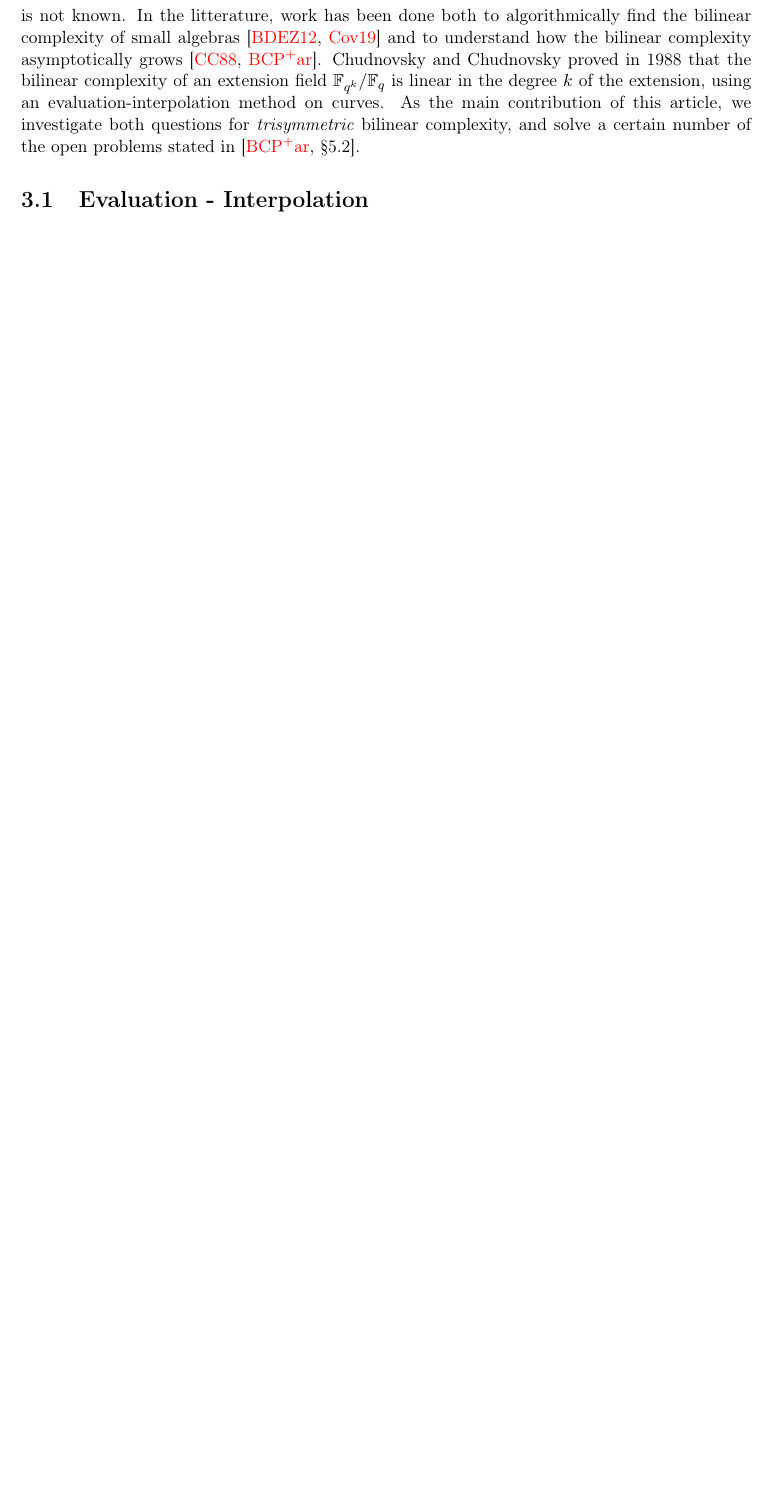
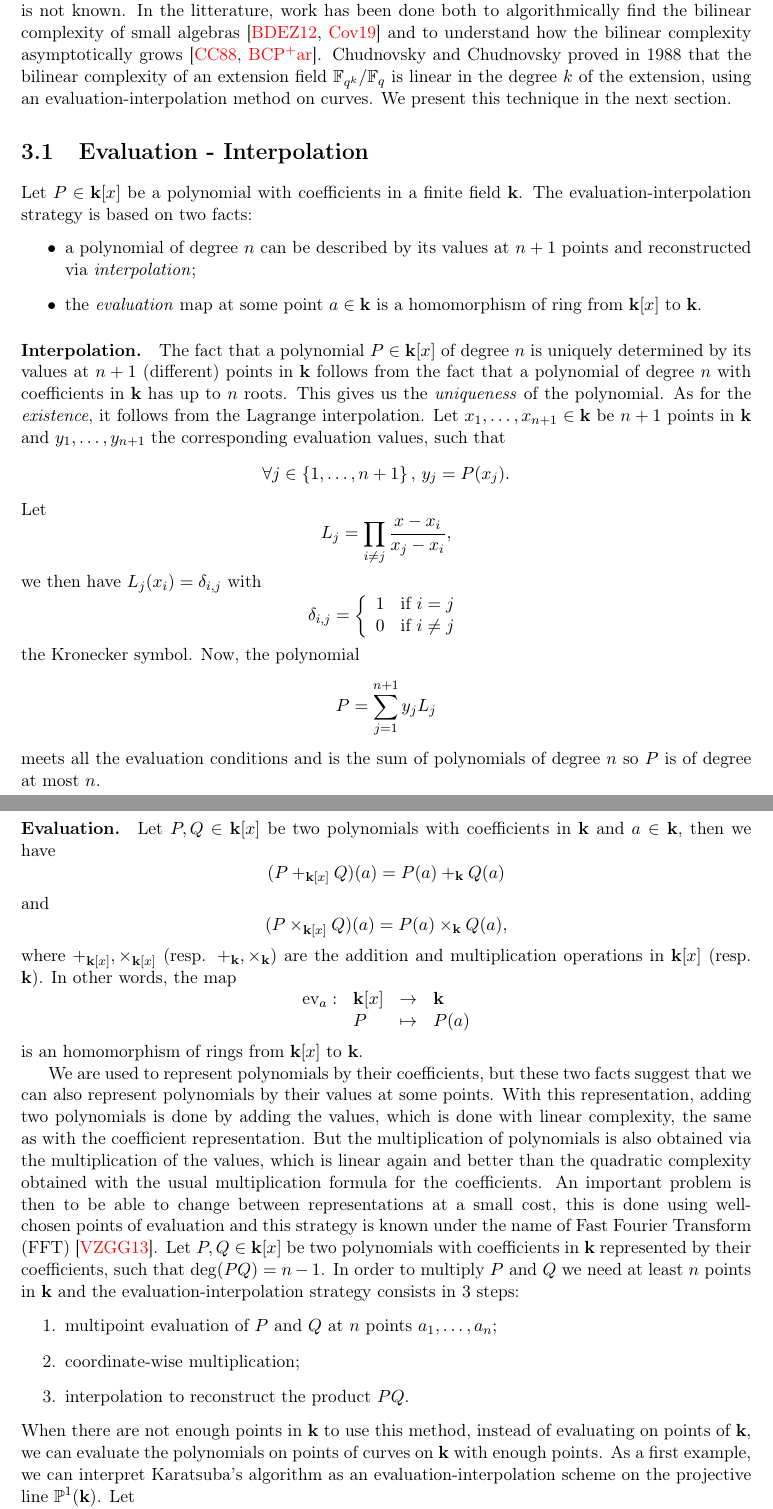
Before and after one commit to erou/thesis, a LaTeX thesis (thesis.tex, which reads bilinear-complexity.tex): part of page 8 of 14 before the commit and two parts of pages 9 and 10 of 17 after it, the two joined at a grey line, cut so that both start at the same text, the shorter picture padded with empty space. Compiled offline with pdfLaTeX.

Commit message:
evaluation interpolation scheme

```diff
--- a/bilinear-complexity.tex
+++ b/bilinear-complexity.tex
@@ -52,10 +68,91 @@ small algebras~\cite{BDEZ12, Covanov19} and to understand how the bilinear
 complexity asymptotically grows~\cite{CC88, BCPRRR19}. Chudnovsky and Chudnovsky
 proved in 1988 that the bilinear complexity of an extension field
 $\mathbb{F}_{q^k}/\mathbb{F}_{q}$ is linear in the degree $k$ of the
-extension, using an evaluation-interpolation method on curves.
-As the main contribution of this article, we
-investigate both questions for \emph{trisymmetric} bilinear complexity,
-and solve a certain number of the open problems stated in \cite[\S5.2]{BCPRRR19}.
+extension, using an evaluation-interpolation method on curves. We present this
+technique in the next section.
 
 \section{Evaluation - Interpolation}
 \label{sec:evalinter}
+
+Let $P\in\K[x]$ be a polynomial with coefficients in a finite field $\K$. The
+evaluation-interpolation strategy is based on two facts:
+\begin{itemize}
+  \item a polynomial of degree $n$ can be described by its values at $n+1$
+    points and reconstructed via \emph{interpolation};
+  \item the \emph{evaluation} map at some point $a\in\K$ is a homomorphism of ring from
+    $\K[x]$ to $\K$.
+\end{itemize}
+\paragraph{Interpolation.} The fact that a polynomial $P\in\K[x]$ of degree $n$
+is uniquely determined by its values at $n+1$ (different) points in $\K$ follows
+from the fact that a polynomial of degree $n$ with coefficients in $\K$ has up
+to $n$ roots. This gives us the \emph{uniqueness} of the polynomial. As for the
+\emph{existence}, it follows from the Lagrange interpolation. Let $x_1, \dots,
+x_{n+1}\in\K$ be $n+1$ points in $\K$ and $y_1, \dots, y_{n+1}$ the
+corresponding evaluation values, such that
+\[
+  \forall j\in\left\{ 1, \dots, n+1 \right\},\,y_j = P(x_j).
+\]
+Let
+\[
+  L_j = \prod_{i\neq j}\frac{x-x_i}{x_j-x_i},
+\]
+we then have $L_j(x_i) = \delta_{i, j}$ with
+\[
+  \delta_{i, j} =
+  \left\{\begin{array}{ll}
+      1&\mbox{if } i=j\\
+      0&\mbox{if } i\neq j
+    \end{array}
+    \right.
+\]
+the Kronecker symbol. Now, the polynomial
+\[
+  P = \sum_{j=1}^{n+1} y_j L_j
+\]
+meets all the evaluation conditions and is the sum of polynomials of degree $n$
+so $P$ is of degree at most $n$.
+
+\paragraph{Evaluation.} Let $P, Q\in\K[x]$ be two polynomials with coefficients
+in $\K$ and $a\in\K$, then we have
+\[
+  (P+_{\K[x]}Q)(a) = P(a) +_{\K} Q(a)
+\]
+and
+\[
+  (P\times_{\K[x]} Q)(a) = P(a) \times_{\K} Q(a),
+\]
+where $+_{\K[x]}, \times_{\K[x]}$ (resp. $+_{\K}, \times_{\K})$ are the addition
+and multiplication operations in $\K[x]$ (resp. $\K$).
+In other words, the map
+\[
+\begin{array}{llll}
+  \textrm{ev}_a:&\K[x]&\to&\K\\
+  &P&\mapsto&P(a)
+\end{array}
+\]
+is an homomorphism of rings from $\K[x]$ to $\K$.
+
+We are used to represent polynomials by their coefficients, but these two facts
+suggest that we can also represent polynomials by their values at some points.
+With this representation, adding two polynomials is done by adding the
+values, which is done with linear complexity, the same as with the coefficient
+representation. But the multiplication of polynomials is also obtained via the
+multiplication of the values, which is linear again and better than the
+quadratic complexity obtained with the usual multiplication formula for the
+coefficients. An important problem is then to be able to change between
+representations at a small cost, this is done using well-chosen points of
+evaluation and this strategy is known under the name of Fast Fourier
+Transform (FFT)~\cite{GG13}. Let $P, Q\in\K[x]$ be two polynomials with
+coefficients in $\K$ represented by their coefficients, such that
+$\deg(PQ)=n-1$. In order to multiply $P$ and $Q$ we need at least $n$ points in
+$\K$ and the evaluation-interpolation strategy consists in $3$ steps:
+\begin{enumerate}
+  \item multipoint evaluation of $P$ and $Q$ at $n$ points $a_1, \dots, a_n$;
+  \item coordinate-wise multiplication;
+  \item interpolation to reconstruct the product $PQ$.
+\end{enumerate}
+When there are not enough points in $\K$ to use this method, instead of
+evaluating on points of $\K$, we can evaluate the polynomials on points of
+curves on $\K$ with enough points. As a first example, we can interpret
+Karatsuba's algorithm as an evaluation-interpolation scheme on
+the projective line $\mathbb{P}^1(\K)$. Let
```
Also changed, not shown: preliminary.tex (+7 -3 lines), bilinear-complexity.tex (60 more changed lines).
